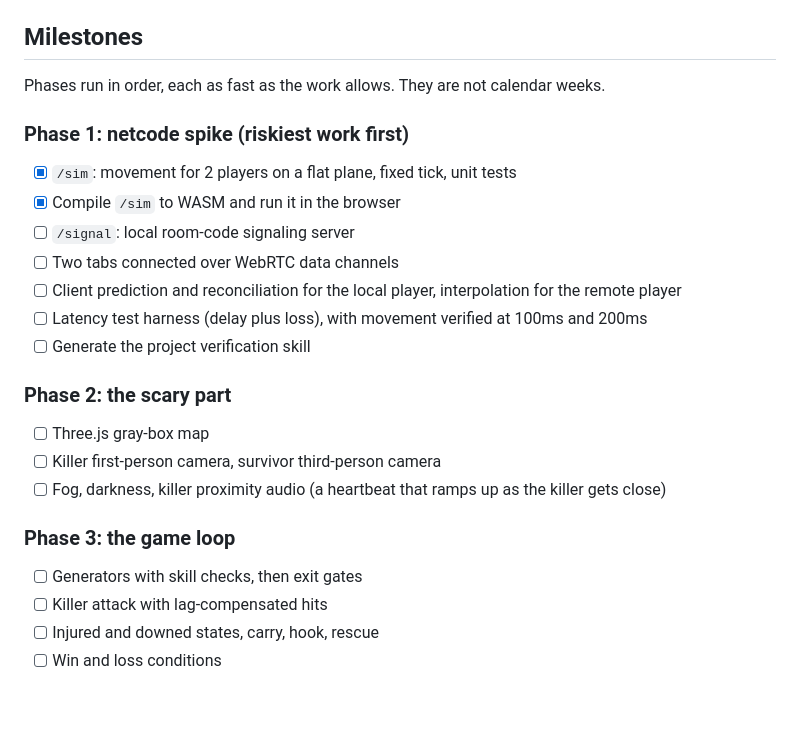
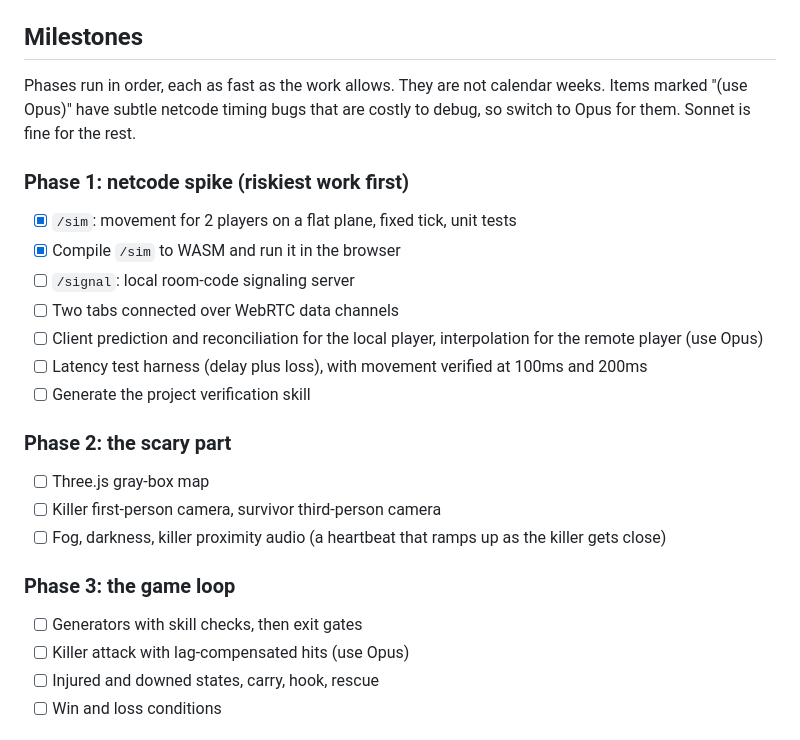
Before and after one commit to Rani-Codes/pale-hours, a Markdown page: SPEC.md, the part around the change. Rendered like a GitHub page; blank space fills up the shorter version.

Commit message:
Mark prediction and lag-compensated hits as Opus work
Co-Authored-By: Claude Opus 5.5 <noreply@anthropic.com>

```diff
--- a/SPEC.md
+++ b/SPEC.md
@@ -53,14 +53,14 @@ The same `/sim` package later runs as a dedicated Go server with no rewrite.
 
 ## Milestones
 
-Phases run in order, each as fast as the work allows. They are not calendar weeks.
+Phases run in order, each as fast as the work allows. They are not calendar weeks. Items marked "(use Opus)" have subtle netcode timing bugs that are costly to debug, so switch to Opus for them. Sonnet is fine for the rest.
 
 ### Phase 1: netcode spike (riskiest work first)
 - [x] `/sim`: movement for 2 players on a flat plane, fixed tick, unit tests
 - [x] Compile `/sim` to WASM and run it in the browser
 - [ ] `/signal`: local room-code signaling server
 - [ ] Two tabs connected over WebRTC data channels
-- [ ] Client prediction and reconciliation for the local player, interpolation for the remote player
+- [ ] Client prediction and reconciliation for the local player, interpolation for the remote player (use Opus)
 - [ ] Latency test harness (delay plus loss), with movement verified at 100ms and 200ms
 - [ ] Generate the project verification skill
 
@@ -71,7 +71,7 @@ Phases run in order, each as fast as the work allows. They are not calendar week
 
 ### Phase 3: the game loop
 - [ ] Generators with skill checks, then exit gates
-- [ ] Killer attack with lag-compensated hits
+- [ ] Killer attack with lag-compensated hits (use Opus)
 - [ ] Injured and downed states, carry, hook, rescue
 - [ ] Win and loss conditions
 
```
